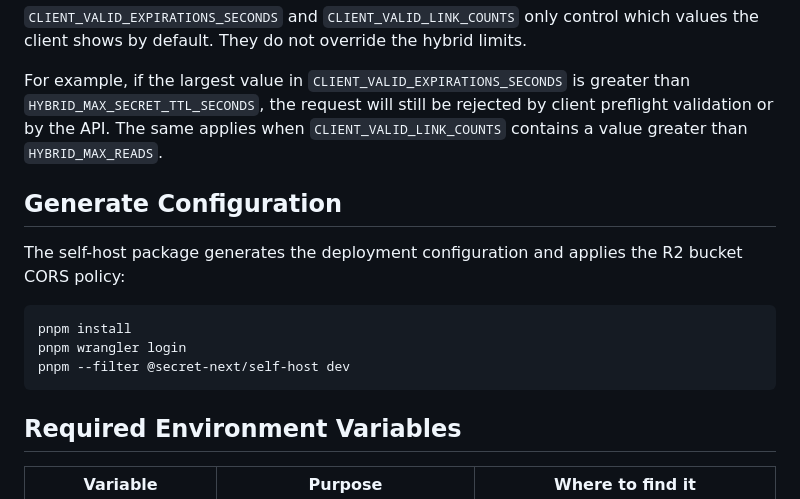
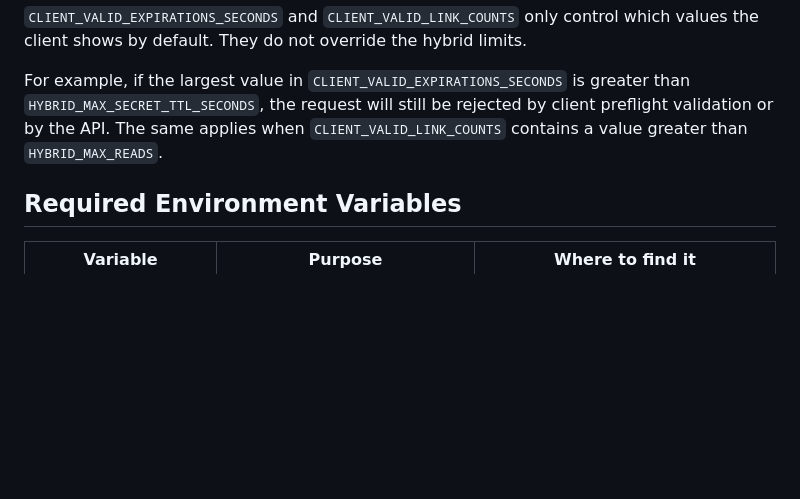
Before and after one commit to unix/secret, a Markdown page: SELF-HOST.md, the part around one of its changes. Drawn GitHub-style; blank space fills up the shorter version.

Commit message:
docs: remove self-host generate config section

````diff
--- a/SELF-HOST.md
+++ b/SELF-HOST.md
@@ -78,17 +77,6 @@ The `limits` object uses a small naming convention so each value's owner is clea
 
 For example, if the largest value in `CLIENT_VALID_EXPIRATIONS_SECONDS` is greater than `HYBRID_MAX_SECRET_TTL_SECONDS`, the request will still be rejected by client preflight validation or by the API. The same applies when `CLIENT_VALID_LINK_COUNTS` contains a value greater than `HYBRID_MAX_READS`.
 
-## Generate Configuration
-
-The self-host package generates the deployment configuration and applies the R2
-bucket CORS policy:
-
-```sh
-pnpm install
-pnpm wrangler login
-pnpm --filter @secret-next/self-host dev
-```
-
 ## Required Environment Variables
 
 | Variable               | Purpose                                                                                            | Where to find it                                                                                                      |
````
Also changed, not shown: other parts of SELF-HOST.md (+0 -1 lines).
